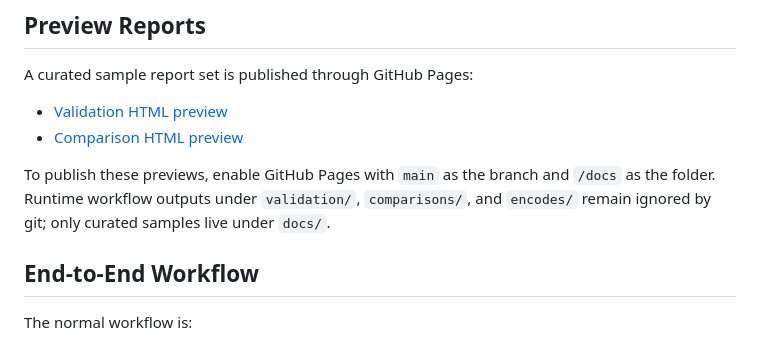
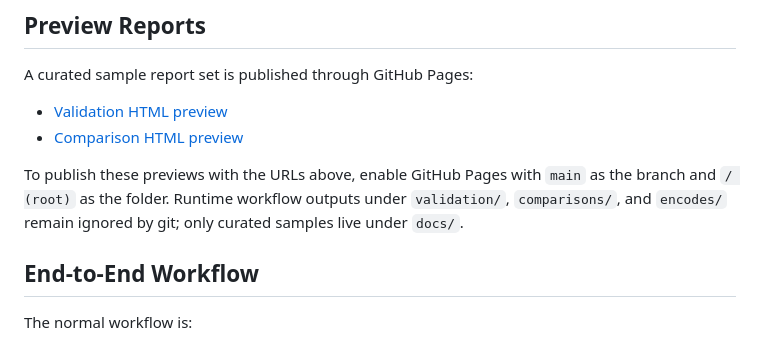
Before and after one commit to Epifanio-Silva/Encode-Quality-Lab-Toolkit, a Markdown page: README.md, the part around one of its changes. Drawn GitHub-style.

Commit message:
Fix GitHub Pages preview links

```diff
--- a/README.md
+++ b/README.md
@@ -97,5 +97,5 @@ A curated sample report set is published through GitHub Pages:
 
-To publish these previews, enable GitHub Pages with `main` as the branch and `/docs` as the folder. Runtime workflow outputs under `validation/`, `comparisons/`, and `encodes/` remain ignored by git; only curated samples live under `docs/`.
+To publish these previews with the URLs above, enable GitHub Pages with `main` as the branch and `/ (root)` as the folder. Runtime workflow outputs under `validation/`, `comparisons/`, and `encodes/` remain ignored by git; only curated samples live under `docs/`.
 
 ## End-to-End Workflow
 
```
Also changed, not shown: other parts of README.md (+2 -2 lines).
